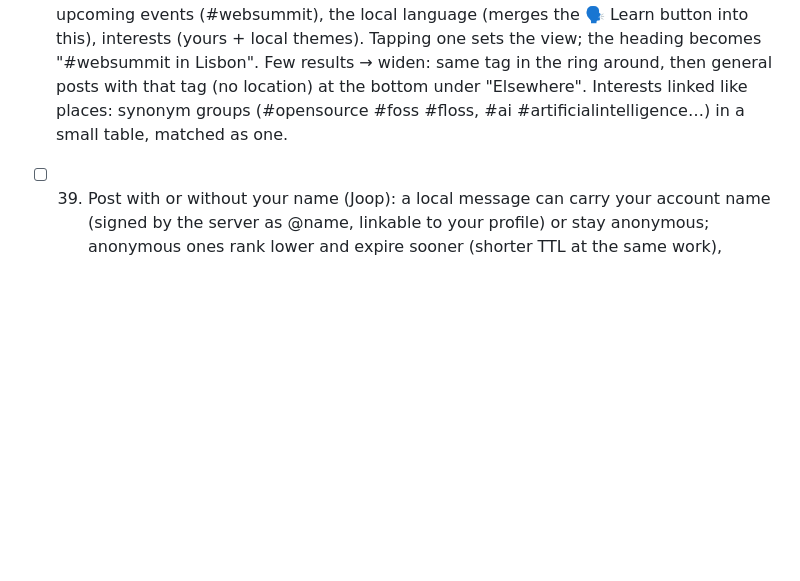
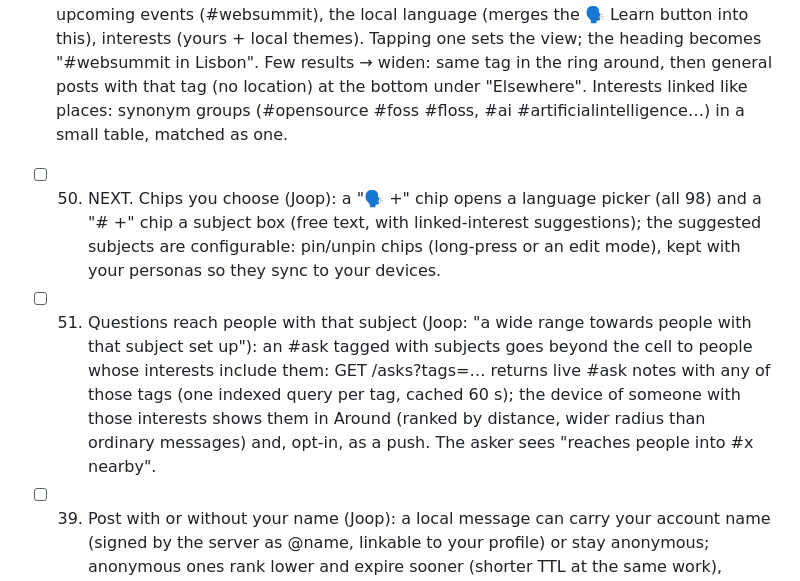
Before and after one commit to LaPingvino/kafumu, a Markdown page: LOOP-STATE.md, the part around the change. Rendered like a GitHub page; blank space fills up the shorter version.

Commit message:
Plan: chips you choose (any language, any subject, configurable); questions reach people with that subject
Co-Authored-By: Claude Opus 5.5 <noreply@anthropic.com>
Claude-Session: https://claude.ai/code/session_01257QSmSVrAQCZ7PcEPbMFx

```diff
--- a/LOOP-STATE.md
+++ b/LOOP-STATE.md
@@ -421,6 +421,14 @@ crypto) ≈ 172k hashes/s here, assume 4× slower on phones: 14 bits ≈ 0.4 s,
       Few results → widen: same tag in the ring around, then general posts with that tag (no location) at
       the bottom under "Elsewhere". Interests linked like places: synonym groups (#opensource #foss #floss,
       #ai #artificialintelligence…) in a small table, matched as one.
+- [ ] 50. NEXT. Chips you choose (Joop): a "🗣 +" chip opens a language picker (all 98) and a "# +" chip a
+      subject box (free text, with linked-interest suggestions); the suggested subjects are configurable:
+      pin/unpin chips (long-press or an edit mode), kept with your personas so they sync to your devices.
+- [ ] 51. Questions reach people with that subject (Joop: "a wide range towards people with that subject
+      set up"): an #ask tagged with subjects goes beyond the cell to people whose interests include them:
+      GET /asks?tags=… returns live #ask notes with any of those tags (one indexed query per tag, cached
+      60 s); the device of someone with those interests shows them in Around (ranked by distance, wider
+      radius than ordinary messages) and, opt-in, as a push. The asker sees "reaches people into #x nearby".
 - [ ] 39. Post with or without your name (Joop): a local message can carry your account name (signed by the
       server as @name, linkable to your profile) or stay anonymous; anonymous ones rank lower and expire
       sooner (shorter TTL at the same work), named ones get the normal TTL and a trust bonus.
```
